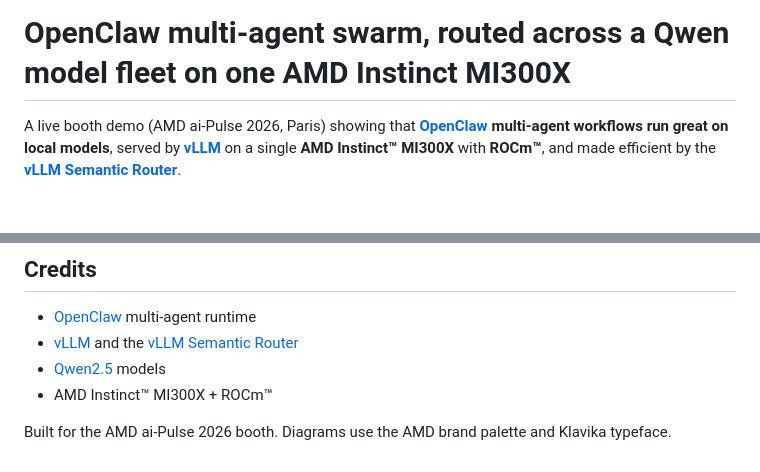
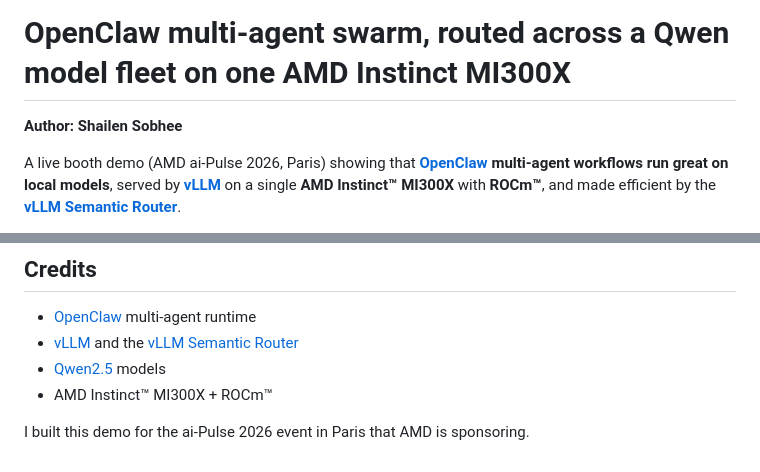
Before and after one commit to shailensobhee/OpenClaw-multi-agent-semantic-router-demo, a Markdown page: README.md, 2 parts joined by grey strips. GitHub-like rendering; blank space fills up the shorter version.

Commit message:
Add author line; rewrite closing to first person

```diff
--- a/README.md
+++ b/README.md
@@ -1,4 +1,6 @@
 # OpenClaw multi-agent swarm, routed across a Qwen model fleet on one AMD Instinct MI300X
+
+**Author: Shailen Sobhee**
 
 A live booth demo (AMD ai-Pulse 2026, Paris) showing that **[OpenClaw](https://openclaw.ai) multi-agent workflows run great on local models**, served by **[vLLM](https://github.com/vllm-project/vllm)** on a single **AMD Instinct&trade; MI300X** with **ROCm&trade;**, and made efficient by the **[vLLM Semantic Router](https://github.com/vllm-project/semantic-router)**.
 
@@ -136,4 +138,4 @@ Point OpenClaw's provider at the router in `~/.openclaw/openclaw.json`:
 - [Qwen2.5](https://github.com/QwenLM/Qwen2.5) models
 - AMD Instinct&trade; MI300X + ROCm&trade;
 
-Built for the AMD ai-Pulse 2026 booth. Diagrams use the AMD brand palette and Klavika typeface.
+I built this demo for the ai-Pulse 2026 event in Paris that AMD is sponsoring.
```
